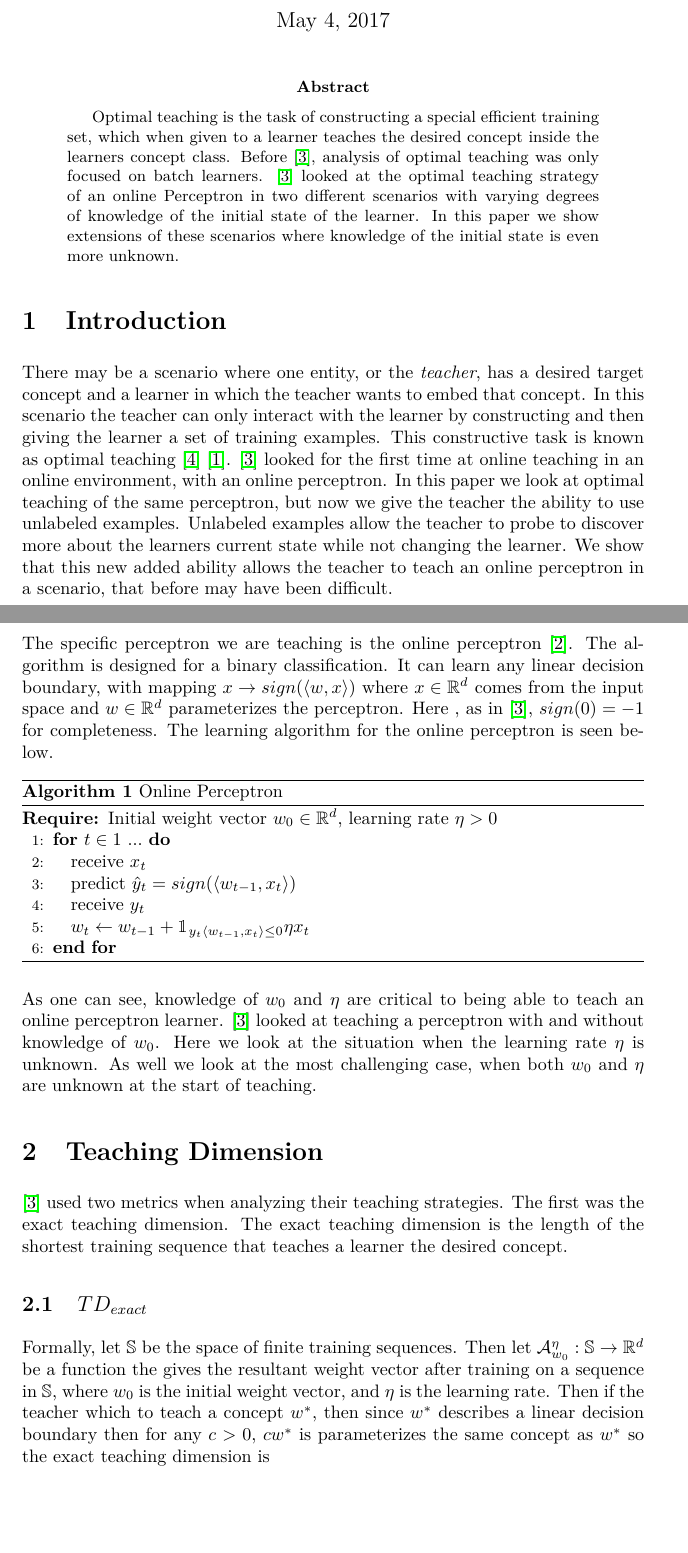
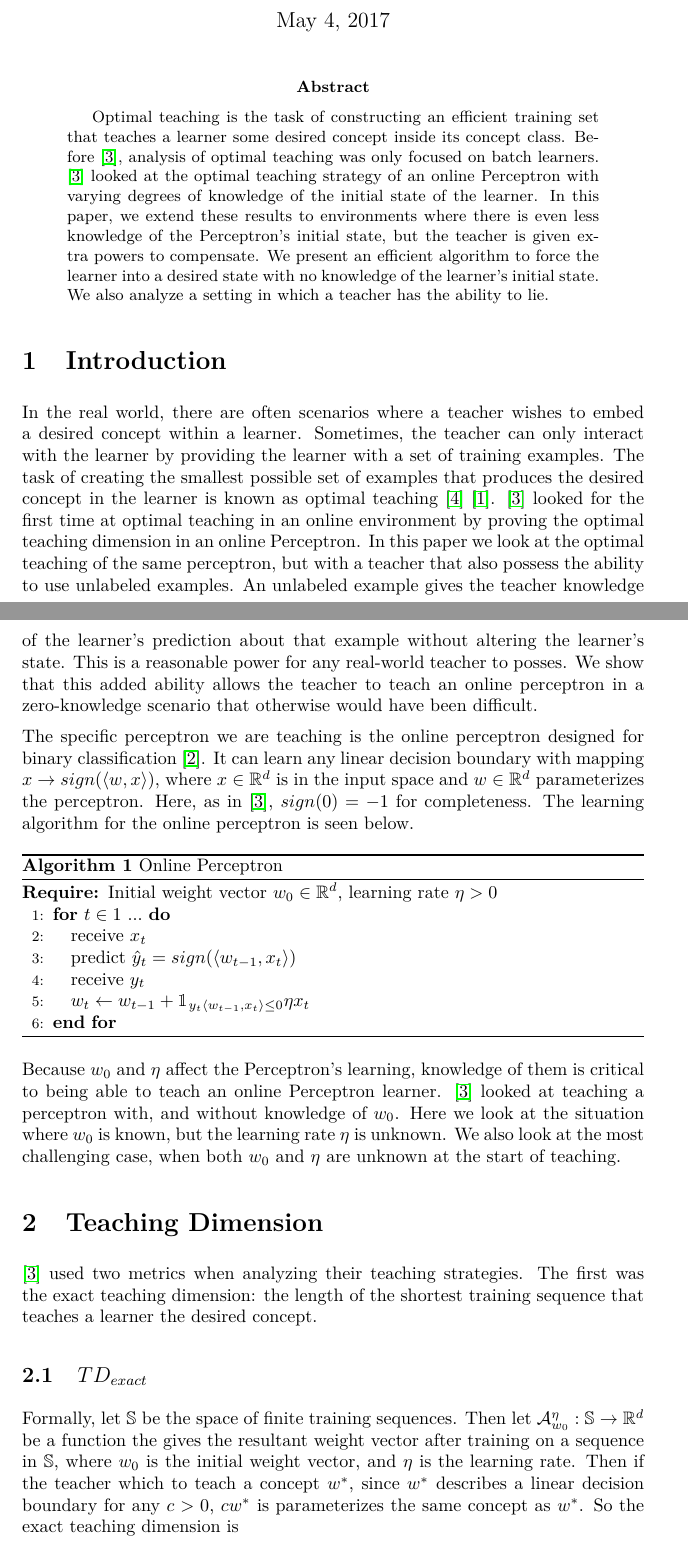
Before and after one commit to mhorowitzgelb/CS761Final, a LaTeX paper (paper_final.tex): two parts of pages 1 and 2 of 8 before the commit and two parts of pages 1 and 2 of 9 after it, joined at a grey line, cut so that both start at the same text, the shorter picture padded with empty space. Compiled offline with pdfLaTeX.

Commit message:
my stuff

```diff
--- a/paper_final.tex
+++ b/paper_final.tex
@@ -37,14 +37,42 @@
 \maketitle
 
 \begin{abstract}
-  Optimal teaching is the task of constructing a special efficient training set, which when given to a learner teaches the desired concept inside the learners concept class. Before \cite{perceptron}, analysis of optimal teaching was only focused on batch learners. \cite{perceptron} looked at the optimal teaching strategy of an online Perceptron in two different scenarios with varying degrees of knowledge of the initial state of the learner. In this paper we show extensions of these scenarios where knowledge of the initial state is even more unknown.
+  Optimal teaching is the task of constructing an efficient training set
+  that teaches a learner some desired concept inside its concept class. Before
+  \cite{perceptron}, analysis of optimal teaching was only focused on batch
+  learners. \cite{perceptron} looked at the optimal teaching strategy of an
+  online Perceptron with varying degrees of knowledge of the initial state of
+  the learner. In this paper, we extend these results to environments where
+  there is even less knowledge of the Perceptron's initial state, but the
+  teacher is given extra powers to compensate. We present an efficient algorithm
+  to force the learner into a desired state with no knowledge of the learner's
+  initial state. We also analyze a setting in which a teacher has the ability to
+  lie.
 \end{abstract}
 
 \section{Introduction}
-There may be a scenario where one entity, or the \textit{teacher},  has a desired target concept and a learner in which the teacher wants to embed that concept. In this scenario the teacher can only interact with the learner by constructing and then giving the learner a set of training examples. This constructive task is known as optimal teaching \cite{machine_teaching} \cite{teaching_dimension}. \cite{perceptron} looked for the first time at online teaching in an online environment, with an online perceptron. In this paper we look at optimal teaching of the same perceptron, but now we give the teacher the ability to use unlabeled examples. Unlabeled examples allow the teacher to probe to discover more about the learners current state while not changing the learner. We show that this new added ability allows the teacher to teach an online perceptron in a scenario, that before may have been difficult.
+In the real world, there are often scenarios where a teacher wishes to
+embed a desired concept within a learner. Sometimes, the teacher can only
+interact with the learner by providing the learner with a set of training examples.
+The task of creating the smallest possible set of examples that
+produces the desired concept in the learner is known as optimal teaching
+\cite{machine_teaching} \cite{teaching_dimension}. \cite{perceptron} looked for
+the first time at optimal teaching in an online environment by proving the
+optimal teaching dimension in an online Perceptron. In this paper we look at the
+optimal teaching of the same perceptron, but with a teacher that also possess
+the ability to use unlabeled examples. An unlabeled example gives the teacher
+knowledge of the learner's prediction about that example without altering the
+learner's state. This is a reasonable power for any real-world teacher to
+posses. We show that this added ability allows the teacher to teach an
+online perceptron in a zero-knowledge scenario that otherwise would have been
+difficult.
 
-The specific perceptron we are teaching is the  online perceptron \cite{perceptron_algo}. The algorithm is designed for a binary classification. It can learn any linear decision boundary,
-with mapping $x \to sign(\langle w, x \rangle)$ where $x \in \mathbb{R}^d$ comes from the input space and $w \in \mathbb{R}^d$ parameterizes the perceptron. Here , as in \cite{perceptron}, $sign(0) = -1$ for completeness. The learning algorithm for the online perceptron is seen below.
+The specific perceptron we are teaching is the online perceptron
+designed for binary classification \cite{perceptron_algo}. It can learn any
+linear decision boundary with mapping $x \to sign(\langle w, x \rangle)$, where
+$x \in \mathbb{R}^d$ is in the input space and $w \in \mathbb{R}^d$
+parameterizes the perceptron. Here, as in \cite{perceptron}, $sign(0) = -1$ for
+completeness. The learning algorithm for the online perceptron is seen below.
 
 \begin{algorithm}
 \caption{Online Perceptron}
@@ -59,21 +87,26 @@ with mapping $x \to sign(\langle w, x \rangle)$ where $x \in \mathbb{R}^d$ comes
 \end{algorithmic}
 \end{algorithm}
 
-As one can see, knowledge of $w_0$ and $\eta$ are critical to being able to teach an online perceptron learner. \cite{perceptron} looked at teaching a perceptron with and without knowledge of $w_0$. Here we look at the situation when the learning rate $\eta$ is unknown. As well we look at the most challenging case, when both $w_0$ and $\eta$ are unknown at the start of teaching.
+Because $w_0$ and $\eta$ affect the Perceptron's learning, knowledge of them is
+critical to being able to teach an online Perceptron learner. \cite{perceptron}
+looked at teaching a perceptron with, and without knowledge of $w_0$. Here we
+look at the situation where $w_0$ is known, but the learning rate $\eta$ is
+unknown. We also look at the most challenging case, when both $w_0$ and $\eta$
+are unknown at the start of teaching.
 
 
 \section{Teaching Dimension}
 \cite{perceptron} used two metrics when analyzing their teaching strategies. The first was the exact
-teaching dimension. The exact teaching dimension is the length of the shortest training sequence that
-teaches a learner the desired concept.
+teaching dimension: the length of the shortest training sequence that teaches a learner the desired concept.
 
 \subsection{$TD_{exact}$}
 
 Formally, let $\mathbb{S}$ be the space of finite training
 sequences. Then let $\mathcal{A}_{w_0}^{\eta} : \mathbb{S} \to \mathbb{R}^d$ be a function the gives the
 resultant weight vector after training on a sequence in $\mathbb{S}$, where $w_0$ is the initial weight
-vector, and $\eta$ is the learning rate. Then if the teacher which to teach a concept $w^*$, then since $w^*$ describes a linear decision boundary then for any $c > 0$, $cw^*$ is parameterizes the same concept as $w^*$
-so the exact teaching dimension is
+vector, and $\eta$ is the learning rate. Then if the teacher which to teach a
+concept $w^*$, since $w^*$ describes a linear decision boundary for any $c > 0$,
+$cw^*$ is parameterizes the same concept as $w^*$. So the exact teaching dimension is
 $$
 TD_{exact}(w^*, \mathcal{A}_{w_0}^\eta) = \min\{ \lvert S \rvert :
 \mathcal{A}_{w_0}^\eta(S) = cw^* \text{ for some } c >0 \}
```
Also changed, not shown: paper_final.tex (91 more changed lines).
